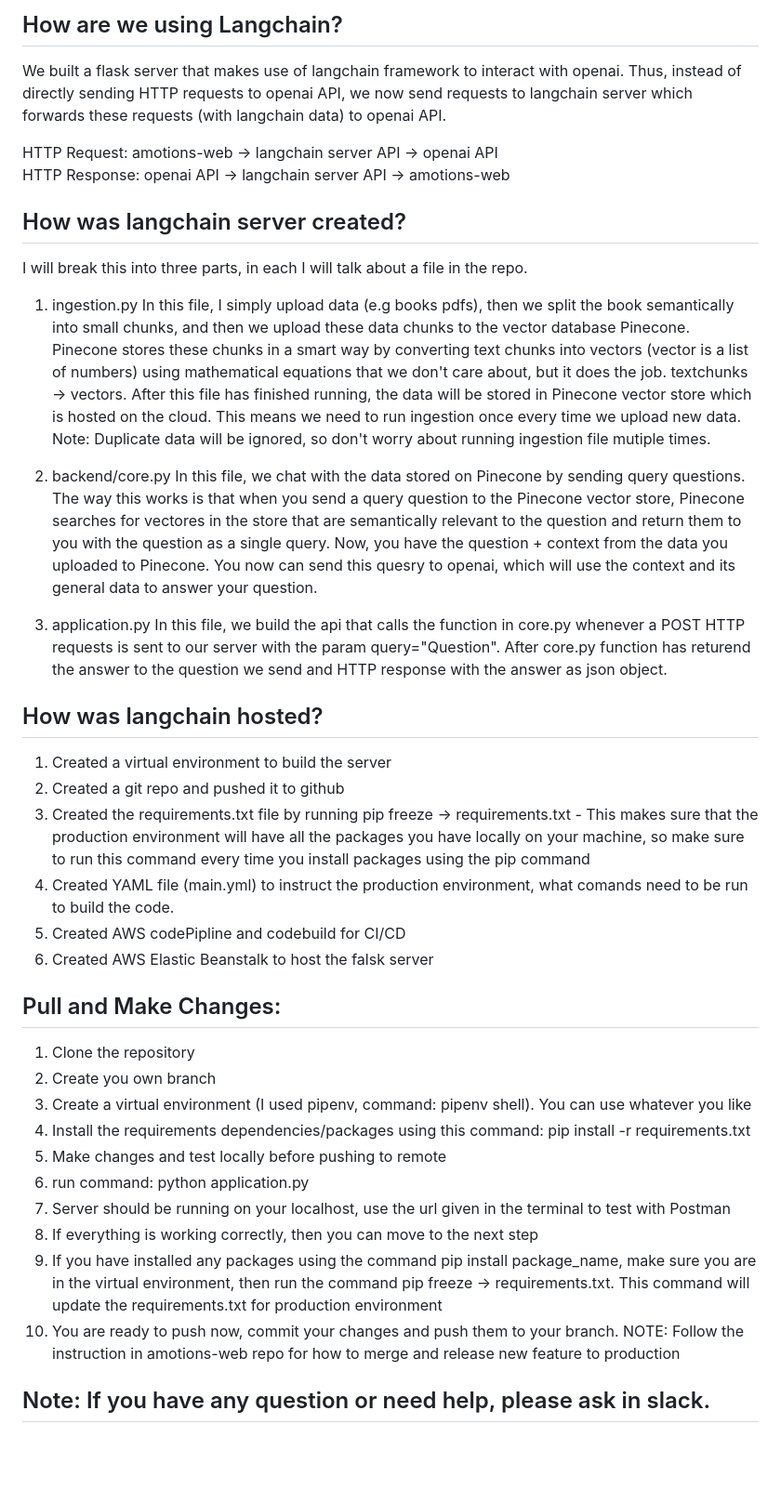
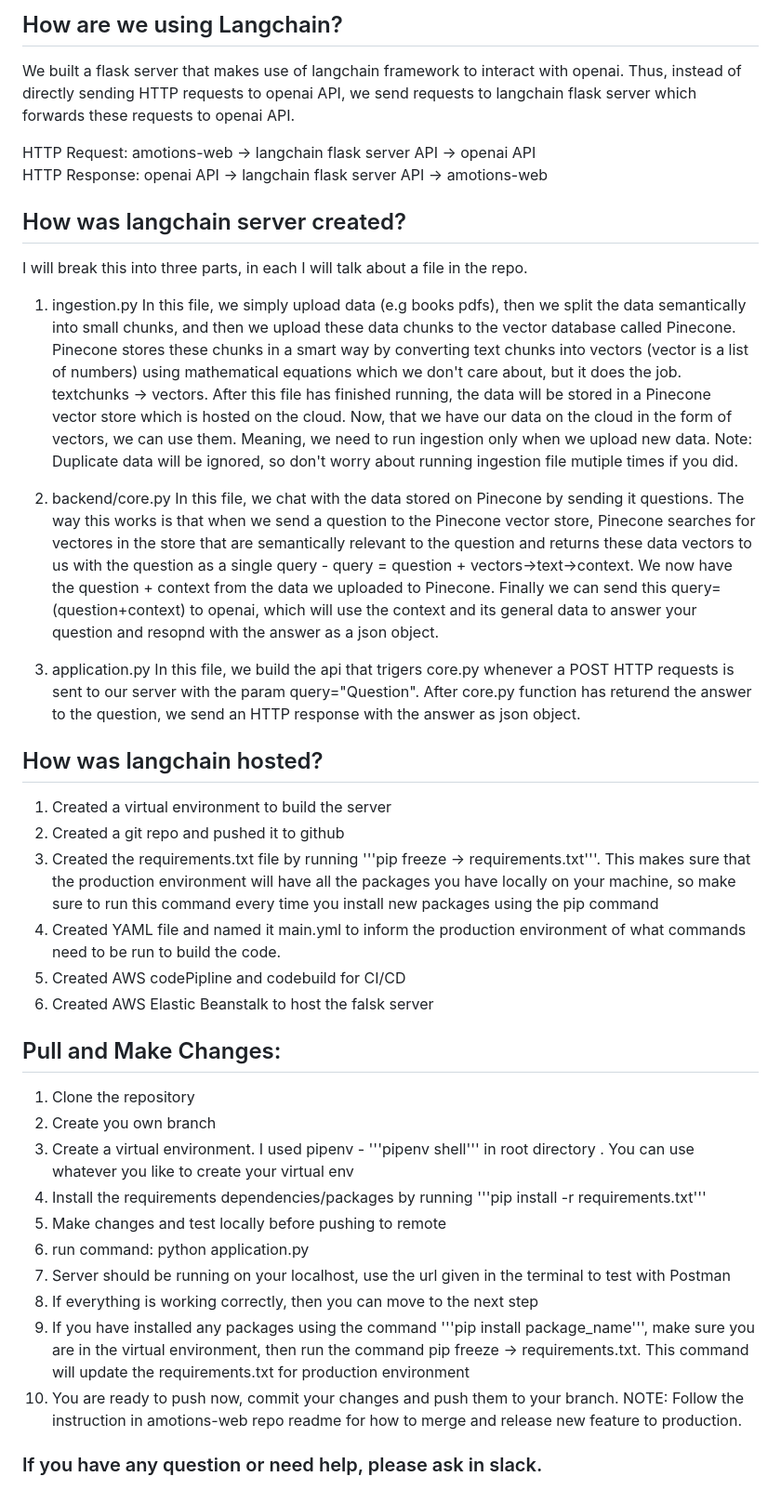
Before and after one commit to NasserMughrabi/langchain, a Markdown page: README.md, the part around the change. Shown at 93% size. GitHub-like rendering; blank space fills up the shorter version.

```diff
--- a/README.md
+++ b/README.md
@@ -2,42 +2,42 @@
 
 ## How are we using Langchain?
 We built a flask server that makes use of langchain framework to interact with openai. Thus, instead of directly sending HTTP requests
-to openai API, we now send requests to langchain server which forwards these requests (with langchain data) to openai API.
+to openai API, we send requests to langchain flask server which forwards these requests to openai API.
 
-HTTP Request: amotions-web -> langchain server API -> openai API
+HTTP Request: amotions-web -> langchain flask server API -> openai API
 <br />
-HTTP Response: openai API -> langchain server API -> amotions-web
+HTTP Response: openai API -> langchain flask server API -> amotions-web
 
 ## How was langchain server created?
 I will break this into three parts, in each I will talk about a file in the repo.
 
 1. ingestion.py
-In this file, I simply upload data (e.g books pdfs), then we split the book semantically into small chunks, and then we upload these data chunks to the vector database Pinecone. Pinecone stores these chunks in a smart way by converting text chunks into vectors (vector is a list of numbers) using mathematical equations that we don't care about, but it does the job. textchunks -> vectors. After this file has finished running, the data will be stored in Pinecone vector store which is hosted on the cloud. This means we need to run ingestion once every time we upload new data. Note: Duplicate data will be ignored, so don't worry about running ingestion file mutiple times.
+In this file, we simply upload data (e.g books pdfs), then we split the data semantically into small chunks, and then we upload these data chunks to the vector database called Pinecone. Pinecone stores these chunks in a smart way by converting text chunks into vectors (vector is a list of numbers) using mathematical equations which we don't care about, but it does the job. textchunks -> vectors. After this file has finished running, the data will be stored in a Pinecone vector store which is hosted on the cloud. Now, that we have our data on the cloud in the form of vectors, we can use them. Meaning, we need to run ingestion only when we upload new data. Note: Duplicate data will be ignored, so don't worry about running ingestion file mutiple times if you did.
 
 2. backend/core.py
-In this file, we chat with the data stored on Pinecone by sending query questions. The way this works is that when you send a query question to the Pinecone vector store, Pinecone searches for vectores in the store that are semantically relevant to the question and return them to you with the question as a single query. Now, you have the question + context from the data you uploaded to Pinecone. You now can send this quesry to openai, which will use the context and its general data to answer your question.
+In this file, we chat with the data stored on Pinecone by sending it questions. The way this works is that when we send a question to the Pinecone vector store, Pinecone searches for vectores in the store that are semantically relevant to the question and returns these data vectors to us with the question as a single query - query = question + vectors->text->context. We now have the question + context from the data we uploaded to Pinecone. Finally we can send this query=(question+context) to openai, which will use the context and its general data to answer your question and resopnd with the answer as a json object.
 
 3. application.py
-In this file, we build the api that calls the function in core.py whenever a POST HTTP requests is sent to our server with the param query="Question". After core.py function has returend the answer to the question we send and HTTP response with the answer as json object.
+In this file, we build the api that trigers core.py whenever a POST HTTP requests is sent to our server with the param query="Question". After core.py function has returend the answer to the question, we send an HTTP response with the answer as json object.
 
 ## How was langchain hosted?
 1. Created a virtual environment to build the server
 2. Created a git repo and pushed it to github
-3. Created the requirements.txt file by running pip freeze -> requirements.txt - This makes sure that the production environment will have all the packages you have locally on your machine, so make sure to run this command every time you install packages using the pip command
-4. Created YAML file (main.yml) to instruct the production environment, what comands need to be run to build the code.
+3. Created the requirements.txt file by running '''pip freeze -> requirements.txt'''. This makes sure that the production environment will have all the packages you have locally on your machine, so make sure to run this command every time you install new packages using the pip command
+4. Created YAML file and named it main.yml to inform the production environment of what commands need to be run to build the code.
 5. Created AWS codePipline and codebuild for CI/CD
 6. Created AWS Elastic Beanstalk to host the falsk server
 
 ## Pull and Make Changes:
 1. Clone the repository
 2. Create you own branch
-3. Create a virtual environment (I used pipenv, command: pipenv shell). You can use whatever you like
-4. Install the requirements dependencies/packages using this command: pip install -r requirements.txt
+3. Create a virtual environment. I used pipenv - '''pipenv shell''' in root directory . You can use whatever you like to create your virtual env
+4. Install the requirements dependencies/packages by running '''pip install -r requirements.txt'''
 5. Make changes and test locally before pushing to remote
 6. run command: python application.py
 7. Server should be running on your localhost, use the url given in the terminal to test with Postman
 8. If everything is working correctly, then you can move to the next step
-9. If you have installed any packages using the command pip install package_name, make sure you are in the virtual environment, then run the command pip freeze -> requirements.txt. This command will update the requirements.txt for production environment
-10. You are ready to push now, commit your changes and push them to your branch. NOTE: Follow the instruction in amotions-web repo for how to merge and release new feature to production
+9. If you have installed any packages using the command '''pip install package_name''', make sure you are in the virtual environment, then run the command pip freeze -> requirements.txt. This command will update the requirements.txt for production environment
+10. You are ready to push now, commit your changes and push them to your branch. NOTE: Follow the instruction in amotions-web repo readme for how to merge and release new feature to production.
 
-## Note: If you have any question or need help, please ask in slack.
+### If you have any question or need help, please ask in slack.
```
